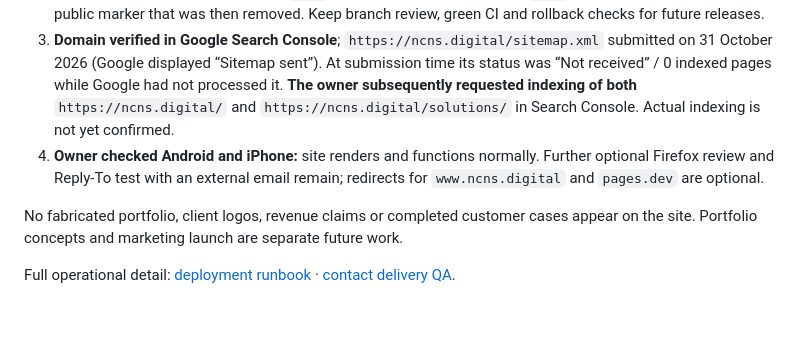
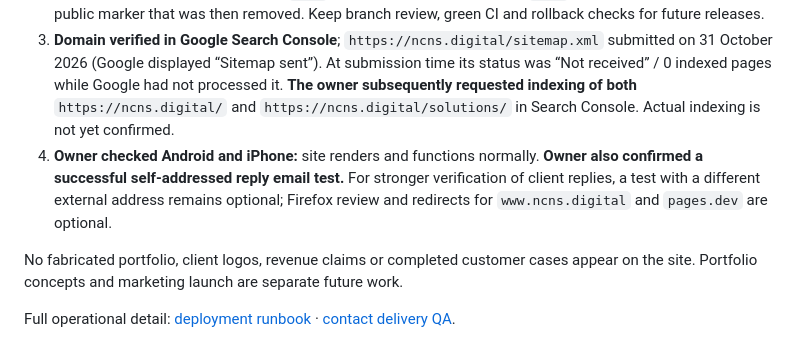
Before and after one commit to dinamoil16-dot/ncns-digital-site, a Markdown page: README.md, the part around the change. Rendered like a GitHub page; blank space fills up the shorter version.

Commit message:
Record owner-tested email reply success, distinguish self-test from external recipient

```diff
--- a/README.md
+++ b/README.md
@@ -44,7 +44,7 @@ Browser tests use mock Formspree responses and never send a real enquiry. `tests
 1. **Operator status confirmed:** NCNS Digital is an independent, unregistered freelance service brand operated by an individual; it is not a separate incorporated company. Privacy and Terms reflect this without inventing a country or company. **Still required:** assess the individual's actual tax/registration obligations and any mandatory legal name/address disclosures for relevant jurisdictions, plus Formspree/Gmail data retention. Privacy contact: `ncns.digital@gmail.com`.
 2. **Completed:** PR #14 integrated into `main`; production deployment from `main` confirmed with a harmless public marker that was then removed. Keep branch review, green CI and rollback checks for future releases.
 3. **Domain verified in Google Search Console**; `https://ncns.digital/sitemap.xml` submitted on 31 October 2026 (Google displayed “Sitemap sent”). At submission time its status was “Not received” / 0 indexed pages while Google had not processed it. **The owner subsequently requested indexing of both** `https://ncns.digital/` and `https://ncns.digital/solutions/` in Search Console. Actual indexing is not yet confirmed.
-4. **Owner checked Android and iPhone:** site renders and functions normally. Further optional Firefox review and Reply-To test with an external email remain; redirects for `www.ncns.digital` and `pages.dev` are optional.
+4. **Owner checked Android and iPhone:** site renders and functions normally. **Owner also confirmed a successful self-addressed reply email test.** For stronger verification of client replies, a test with a different external address remains optional; Firefox review and redirects for `www.ncns.digital` and `pages.dev` are optional.
 
 No fabricated portfolio, client logos, revenue claims or completed customer cases appear on the site. Portfolio concepts and marketing launch are separate future work.
 
```
